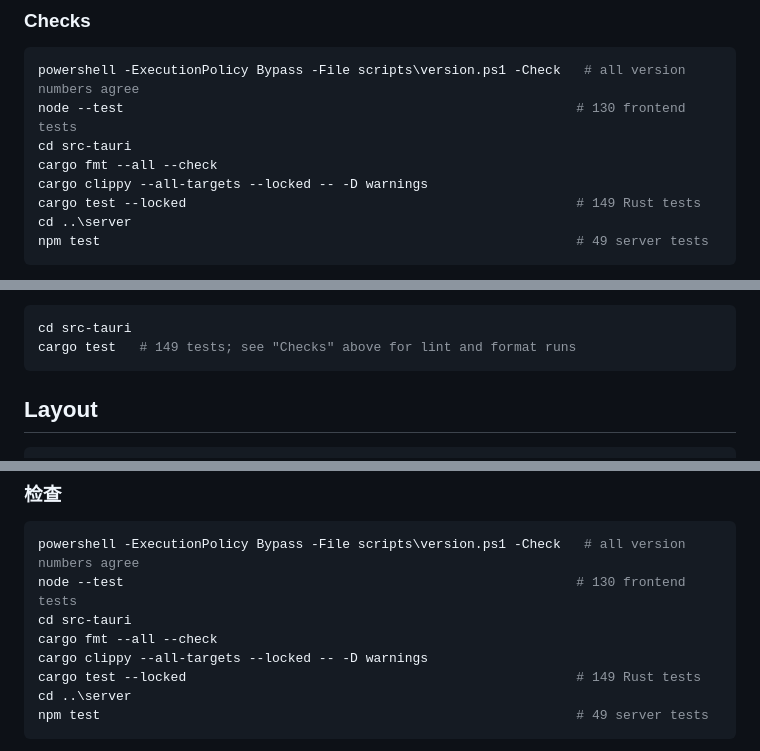
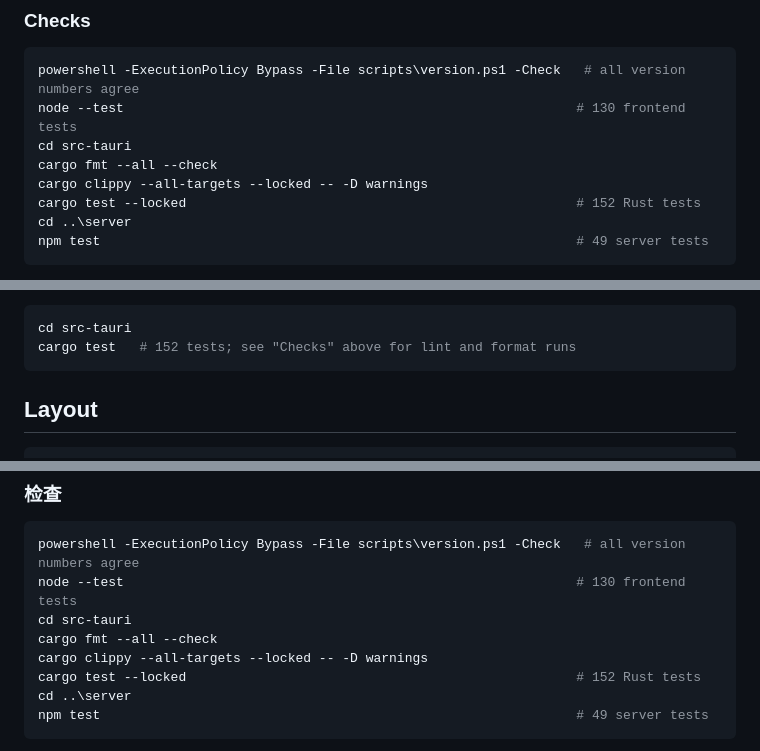
Before and after one commit to SpencerZXWu/Glossy, a Markdown page: README.md, 3 parts joined by grey strips. Rendered like a GitHub page.

````diff
--- a/README.md
+++ b/README.md
@@ -266,7 +266,7 @@ node --test                                                          # 130 front
 cd src-tauri
 cargo fmt --all --check
 cargo clippy --all-targets --locked -- -D warnings
-cargo test --locked                                                  # 149 Rust tests
+cargo test --locked                                                  # 152 Rust tests
 cd ..\server
 npm test                                                             # 49 server tests
 ```
@@ -365,7 +365,7 @@ no Visual Studio installation, but there are two quirks:
 
 ```powershell
 cd src-tauri
-cargo test   # 149 tests; see "Checks" above for lint and format runs
+cargo test   # 152 tests; see "Checks" above for lint and format runs
 ```
 
 ## Layout
@@ -590,7 +590,7 @@ node --test                                                          # 130 front
 cd src-tauri
 cargo fmt --all --check
 cargo clippy --all-targets --locked -- -D warnings
-cargo test --locked                                                  # 149 Rust tests
+cargo test --locked                                                  # 152 Rust tests
 cd ..\server
 npm test                                                             # 49 server tests
 ```
````
Also changed, not shown: other parts of README.md (+3 -3 lines), ROADMAP.md (+2 -2 lines).
